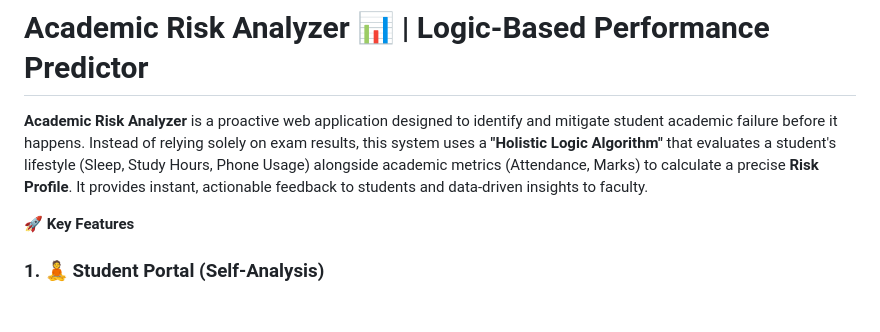
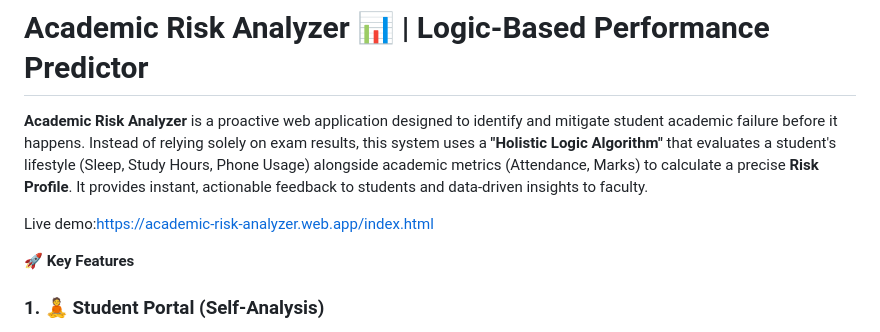
Before and after one commit to kshitijvm911/Student-Academic-Risk-Prediction-, a Markdown page: README.md, the part around the change. GitHub-like rendering; blank space fills up the shorter version.

Commit message:
Update README with live demo link and formatting
Added live demo link to README and improved formatting.

```diff
--- a/README.md
+++ b/README.md
@@ -1,6 +1,9 @@
 # Academic Risk Analyzer 📊 | Logic-Based Performance Predictor
 
 **Academic Risk Analyzer** is a proactive web application designed to identify and mitigate student academic failure before it happens. Instead of relying solely on exam results, this system uses a **"Holistic Logic Algorithm"** that evaluates a student's lifestyle (Sleep, Study Hours, Phone Usage) alongside academic metrics (Attendance, Marks) to calculate a precise **Risk Profile**. It provides instant, actionable feedback to students and data-driven insights to faculty.
+
+Live demo:https://academic-risk-analyzer.web.app/index.html
+
 
 🚀 **Key Features**
 
```
